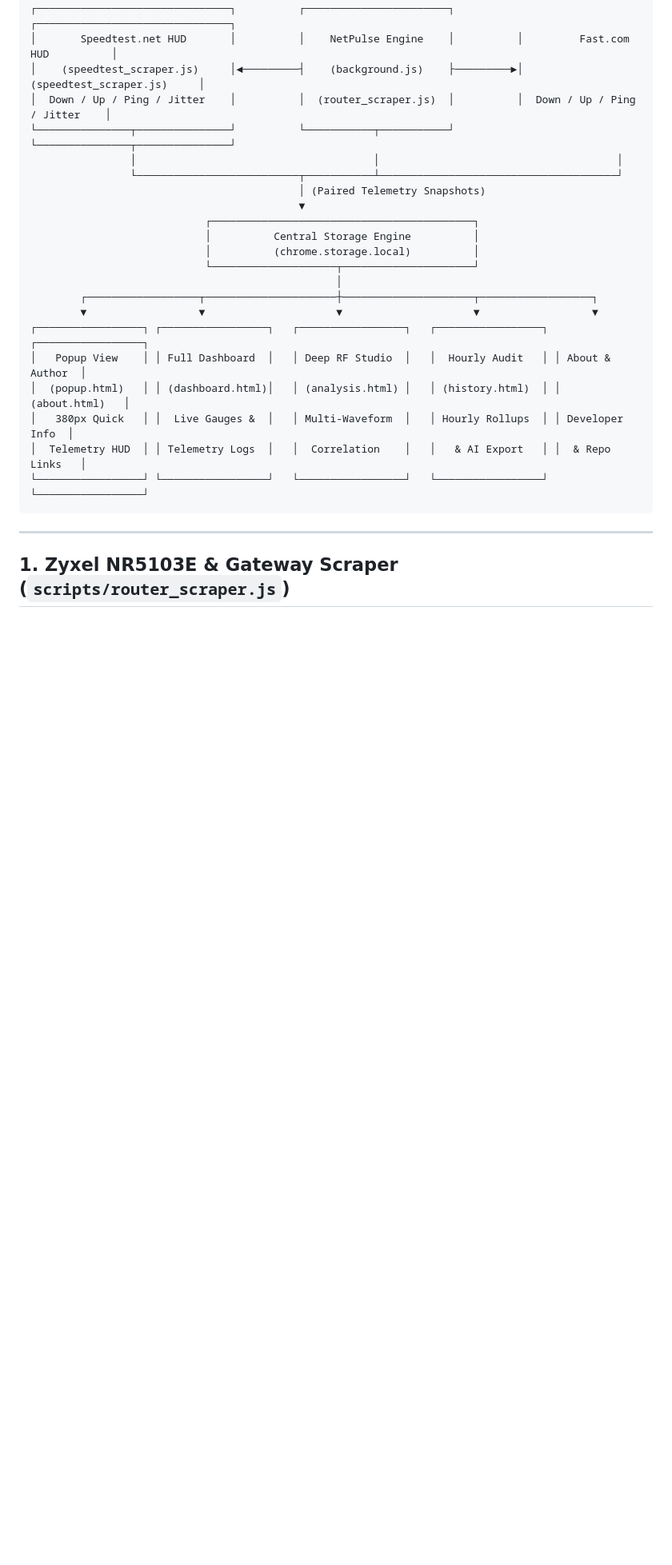
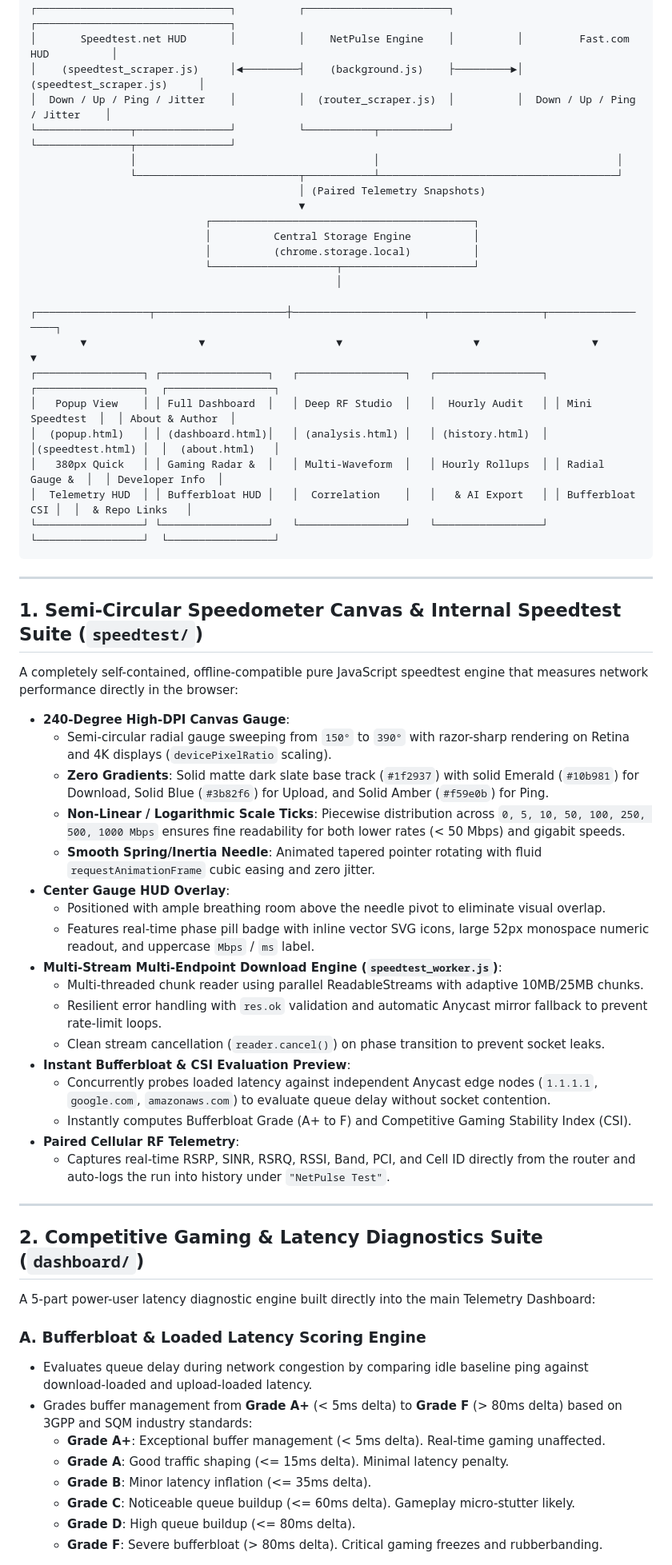
Before and after one commit to ZerroDevs/NetPulse, a Markdown page: README.md, the part around one of its changes. Shown at 80% size. GitHub-like rendering; blank space fills up the shorter version.

````diff
--- a/README.md
+++ b/README.md
@@ -47,16 +47,53 @@ Developed and maintained by **[@ZerroDevs](https://github.com/ZerroDevs)**.
                             │          (chrome.storage.local)          │
                             └────────────────────┬─────────────────────┘
                                                  │
-        ┌──────────────────┬─────────────────────┼─────────────────────┬──────────────────┐
-        ▼                  ▼                     ▼                     ▼                  ▼
-┌─────────────────┐ ┌─────────────────┐   ┌─────────────────┐   ┌─────────────────┐ ┌─────────────────┐
-│   Popup View    │ │ Full Dashboard  │   │ Deep RF Studio  │   │  Hourly Audit   │ │ About & Author  │
-│  (popup.html)   │ │ (dashboard.html)│   │ (analysis.html) │   │ (history.html)  │ │  (about.html)   │
-│   380px Quick   │ │  Live Gauges &  │   │ Multi-Waveform  │   │ Hourly Rollups  │ │ Developer Info  │
-│  Telemetry HUD  │ │ Telemetry Logs  │   │  Correlation    │   │   & AI Export   │ │  & Repo Links   │
-└─────────────────┘ └─────────────────┘   └─────────────────┘   └─────────────────┘ └─────────────────┘
+        ┌──────────────────┬─────────────────────┼─────────────────────┬──────────────────┬──────────────────┐
+        ▼                  ▼                     ▼                     ▼                  ▼                  ▼
+┌─────────────────┐ ┌─────────────────┐   ┌─────────────────┐   ┌─────────────────┐ ┌─────────────────┐  ┌─────────────────┐
+│   Popup View    │ │ Full Dashboard  │   │ Deep RF Studio  │   │  Hourly Audit   │ │ Mini Speedtest  │  │ About & Author  │
+│  (popup.html)   │ │ (dashboard.html)│   │ (analysis.html) │   │ (history.html)  │ │(speedtest.html) │  │  (about.html)   │
+│   380px Quick   │ │ Gaming Radar &  │   │ Multi-Waveform  │   │ Hourly Rollups  │ │ Radial Gauge &  │  │ Developer Info  │
+│  Telemetry HUD  │ │ Bufferbloat HUD │   │  Correlation    │   │   & AI Export   │ │ Bufferbloat CSI │  │  & Repo Links   │
+└─────────────────┘ └─────────────────┘   └─────────────────┘   └─────────────────┘ └─────────────────┘  └─────────────────┘
 ```
 
 ---
 
-## 1. Zyxel NR5103E & Gateway Scraper (`scripts/router_scraper.js`)
+## 1. Semi-Circular Speedometer Canvas & Internal Speedtest Suite (`speedtest/`)
+
+A completely self-contained, offline-compatible pure JavaScript speedtest engine that measures network performance directly in the browser:
+
+- **240-Degree High-DPI Canvas Gauge**:
+  - Semi-circular radial gauge sweeping from `150°` to `390°` with razor-sharp rendering on Retina and 4K displays (`devicePixelRatio` scaling).
+  - **Zero Gradients**: Solid matte dark slate base track (`#1f2937`) with solid Emerald (`#10b981`) for Download, Solid Blue (`#3b82f6`) for Upload, and Solid Amber (`#f59e0b`) for Ping.
+  - **Non-Linear / Logarithmic Scale Ticks**: Piecewise distribution across `0, 5, 10, 50, 100, 250, 500, 1000 Mbps` ensures fine readability for both lower rates (< 50 Mbps) and gigabit speeds.
+  - **Smooth Spring/Inertia Needle**: Animated tapered pointer rotating with fluid `requestAnimationFrame` cubic easing and zero jitter.
+- **Center Gauge HUD Overlay**:
+  - Positioned with ample breathing room above the needle pivot to eliminate visual overlap.
+  - Features real-time phase pill badge with inline vector SVG icons, large 52px monospace numeric readout, and uppercase `Mbps` / `ms` label.
+- **Multi-Stream Multi-Endpoint Download Engine (`speedtest_worker.js`)**:
+  - Multi-threaded chunk reader using parallel ReadableStreams with adaptive 10MB/25MB chunks.
+  - Resilient error handling with `res.ok` validation and automatic Anycast mirror fallback to prevent rate-limit loops.
+  - Clean stream cancellation (`reader.cancel()`) on phase transition to prevent socket leaks.
+- **Instant Bufferbloat & CSI Evaluation Preview**:
+  - Concurrently probes loaded latency against independent Anycast edge nodes (`1.1.1.1`, `google.com`, `amazonaws.com`) to evaluate queue delay without socket contention.
+  - Instantly computes Bufferbloat Grade (A+ to F) and Competitive Gaming Stability Index (CSI).
+- **Paired Cellular RF Telemetry**:
+  - Captures real-time RSRP, SINR, RSRQ, RSSI, Band, PCI, and Cell ID directly from the router and auto-logs the run into history under `"NetPulse Test"`.
+
+---
+
+## 2. Competitive Gaming & Latency Diagnostics Suite (`dashboard/`)
+
+A 5-part power-user latency diagnostic engine built directly into the main Telemetry Dashboard:
+
+### A. Bufferbloat & Loaded Latency Scoring Engine
+- Evaluates queue delay during network congestion by comparing idle baseline ping against download-loaded and upload-loaded latency.
+- Grades buffer management from **Grade A+** (< 5ms delta) to **Grade F** (> 80ms delta) based on 3GPP and SQM industry standards:
+  - **Grade A+**: Exceptional buffer management (< 5ms delta). Real-time gaming unaffected.
+  - **Grade A**: Good traffic shaping (<= 15ms delta). Minimal latency penalty.
+  - **Grade B**: Minor latency inflation (<= 35ms delta).
+  - **Grade C**: Noticeable queue buildup (<= 60ms delta). Gameplay micro-stutter likely.
+  - **Grade D**: High queue buildup (<= 80ms delta).
+  - **Grade F**: Severe bufferbloat (> 80ms delta). Critical gaming freezes and rubberbanding.
+
````
Also changed, not shown: other parts of README.md (+82 -122 lines).
